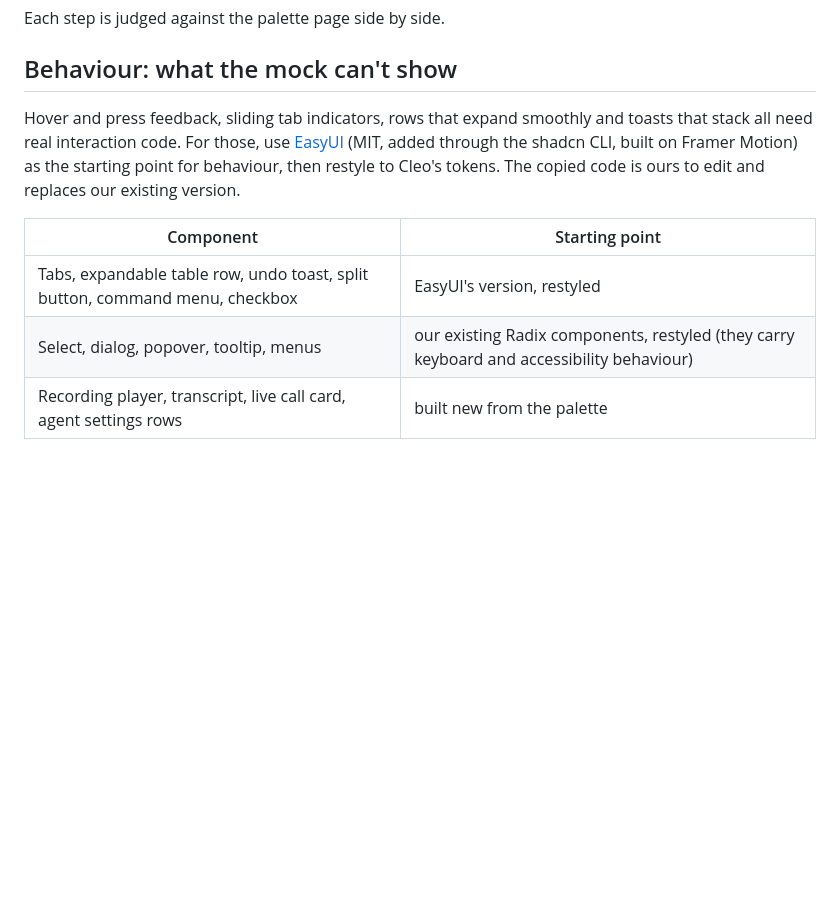
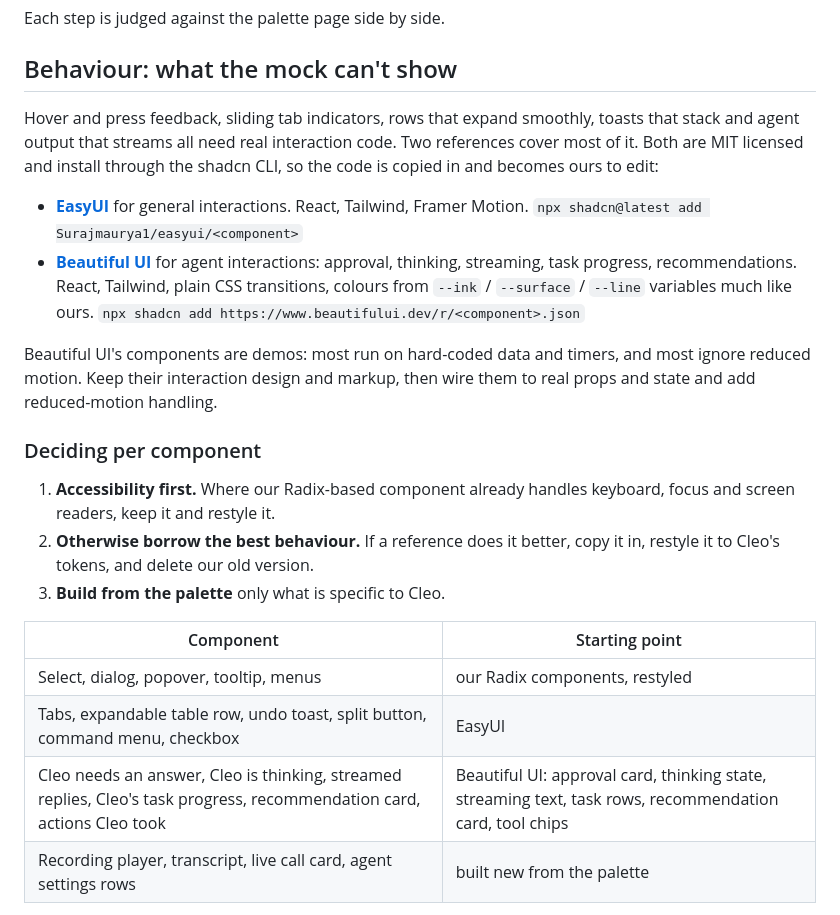
Before and after one commit to Aiva-Labs-AI/assets, a Markdown page: brand/components/ADOPTING.md, the part around the change. Drawn GitHub-style; blank space fills up the shorter version.

Commit message:
Add Beautiful UI to the adoption guide
It covers the agent interactions (approval, thinking, streaming, task
progress, recommendations). Also spell out how each component's starting
point is chosen.

Co-Authored-By: Claude Opus 5.5 (1M context) <noreply@anthropic.com>
Claude-Session: https://claude.ai/code/session_01EFtFbf15gJAyFWwWfsJPA4

```diff
--- a/brand/components/ADOPTING.md
+++ b/brand/components/ADOPTING.md
@@ -39,16 +39,35 @@ Each step is judged against the palette page side by side.
 
 ## Behaviour: what the mock can't show
 
-Hover and press feedback, sliding tab indicators, rows that expand smoothly and toasts
-that stack all need real interaction code. For those, use
-[EasyUI](https://easyui.site/) (MIT, added through the shadcn CLI, built on Framer Motion)
-as the starting point for behaviour, then restyle to Cleo's tokens. The copied code is
-ours to edit and replaces our existing version.
+Hover and press feedback, sliding tab indicators, rows that expand smoothly, toasts that
+stack and agent output that streams all need real interaction code. Two references
+cover most of it. Both are MIT licensed and install through the shadcn CLI, so the code
+is copied in and becomes ours to edit:
+
+- **[EasyUI](https://easyui.site/)** for general interactions. React, Tailwind, Framer
+  Motion. `npx shadcn@latest add Surajmaurya1/easyui/<component>`
+- **[Beautiful UI](https://www.beautifului.dev/)** for agent interactions: approval,
+  thinking, streaming, task progress, recommendations. React, Tailwind, plain CSS
+  transitions, colours from `--ink` / `--surface` / `--line` variables much like ours.
+  `npx shadcn add https://www.beautifului.dev/r/<component>.json`
+
+Beautiful UI's components are demos: most run on hard-coded data and timers, and most
+ignore reduced motion. Keep their interaction design and markup, then wire them to real
+props and state and add reduced-motion handling.
+
+### Deciding per component
+
+1. **Accessibility first.** Where our Radix-based component already handles keyboard,
+   focus and screen readers, keep it and restyle it.
+2. **Otherwise borrow the best behaviour.** If a reference does it better, copy it in,
+   restyle it to Cleo's tokens, and delete our old version.
+3. **Build from the palette** only what is specific to Cleo.
 
 | Component | Starting point |
 | --- | --- |
-| Tabs, expandable table row, undo toast, split button, command menu, checkbox | EasyUI's version, restyled |
-| Select, dialog, popover, tooltip, menus | our existing Radix components, restyled (they carry keyboard and accessibility behaviour) |
+| Select, dialog, popover, tooltip, menus | our Radix components, restyled |
+| Tabs, expandable table row, undo toast, split button, command menu, checkbox | EasyUI |
+| Cleo needs an answer, Cleo is thinking, streamed replies, Cleo's task progress, recommendation card, actions Cleo took | Beautiful UI: approval card, thinking state, streaming text, task rows, recommendation card, tool chips |
 | Recording player, transcript, live call card, agent settings rows | built new from the palette |
 
 Leave out the showpiece effects (gooey menu, neon edge button, liquid toggle). They pull
```
